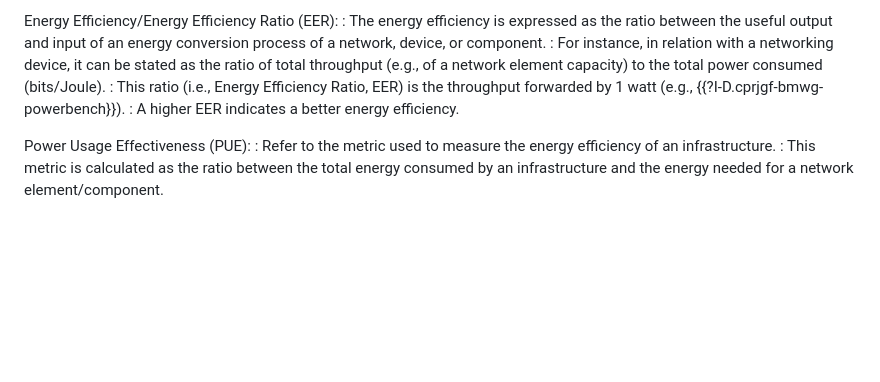
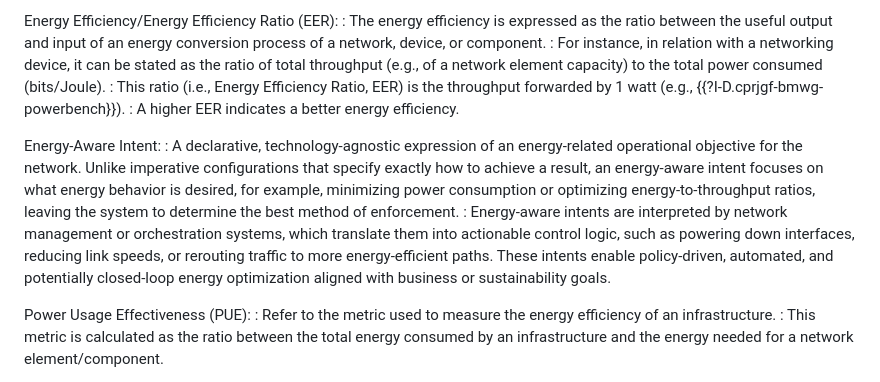
Before and after one commit to billwuqin/draft-bclp-green-terminology, a Markdown page: draft-bclp-green-terminology.md, the part around the change. GitHub-like rendering; blank space fills up the shorter version.

Commit message:
Adding definition for Energy-Aware Intent to support declarative energy optimization

```diff
--- a/draft-bclp-green-terminology.md
+++ b/draft-bclp-green-terminology.md
@@ -246,6 +246,10 @@ Energy Efficiency/Energy Efficiency Ratio (EER):
   (e.g., {{?I-D.cprjgf-bmwg-powerbench}}).
 : A higher EER indicates a better energy efficiency.
 
+Energy-Aware Intent:
+: A declarative, technology-agnostic expression of an energy-related operational objective for the network. Unlike imperative configurations that specify exactly how to achieve a result, an energy-aware intent focuses on what energy behavior is desired, for example, minimizing power consumption or optimizing energy-to-throughput ratios, leaving the system to determine the best method of enforcement.
+: Energy-aware intents are interpreted by network management or orchestration systems, which translate them into actionable control logic, such as powering down interfaces, reducing link speeds, or rerouting traffic to more energy-efficient paths. These intents enable policy-driven, automated, and potentially closed-loop energy optimization aligned with business or sustainability goals.
+
 Power Usage Effectiveness (PUE):
 : Refer to the metric used to measure the energy efficiency of an infrastructure.
 : This metric is calculated as the ratio between the total energy consumed by an infrastructure
```
